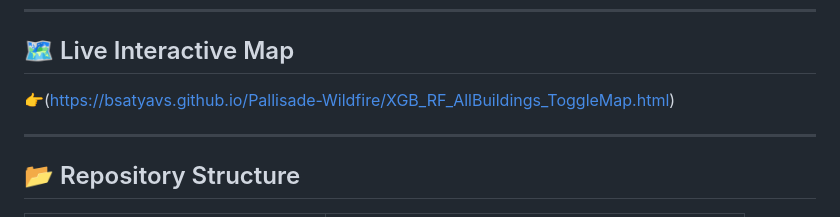
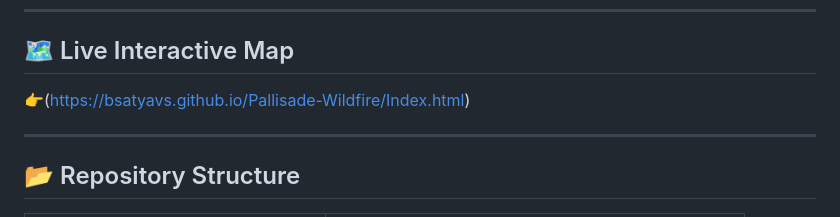
Before and after one commit to bsatyavs/Pallisade-Wildfire, a Markdown page: README.md, the part around the change. Rendered like a GitHub page.

```diff
--- a/README.md
+++ b/README.md
@@ -27,7 +27,7 @@ This repository presents a machine learning and GIS-integrated framework to clas
 
 ## 🗺️ Live Interactive Map
 
-👉(https://bsatyavs.github.io/Pallisade-Wildfire/XGB_RF_AllBuildings_ToggleMap.html)
+👉(https://bsatyavs.github.io/Pallisade-Wildfire/Index.html)
 
 
 ---
```
